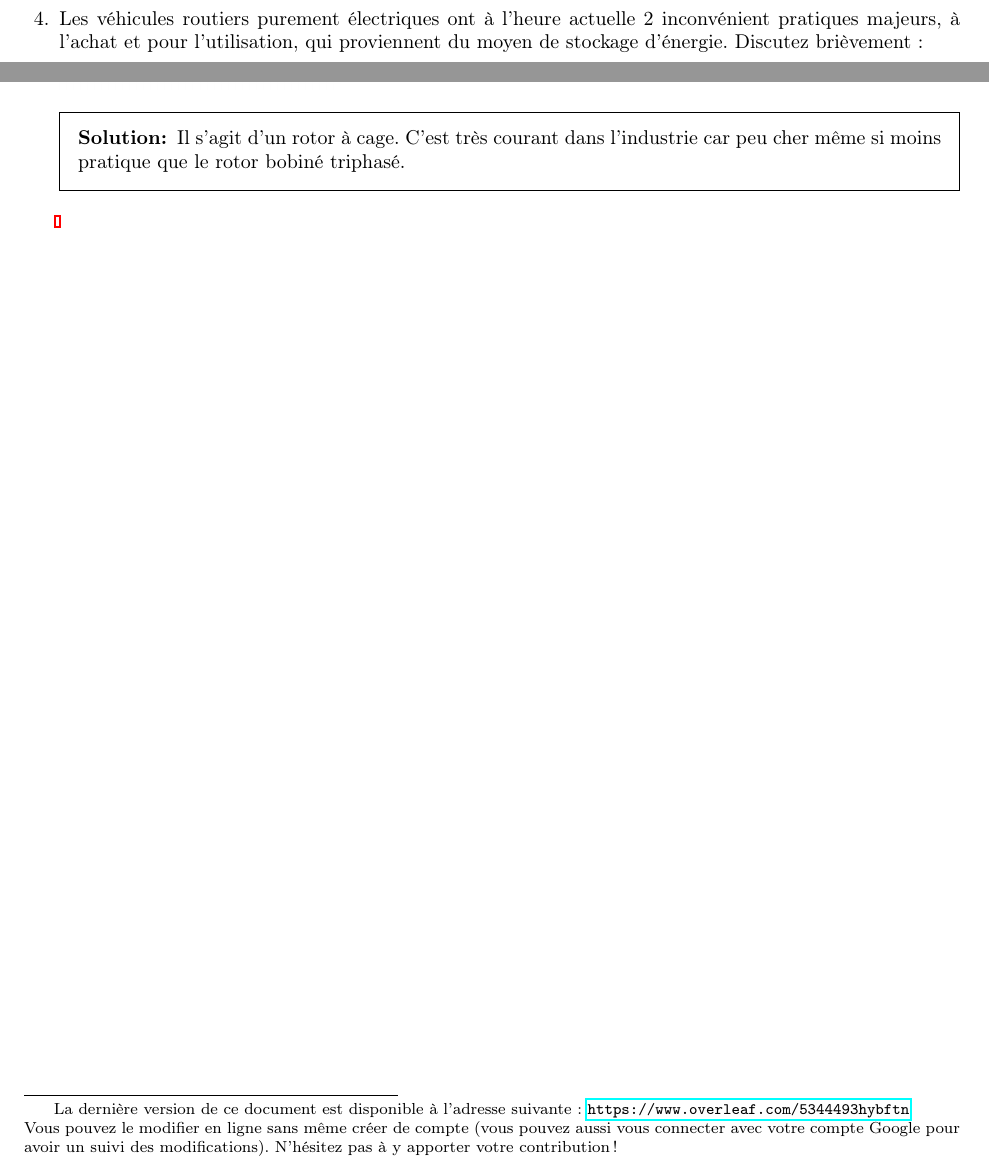
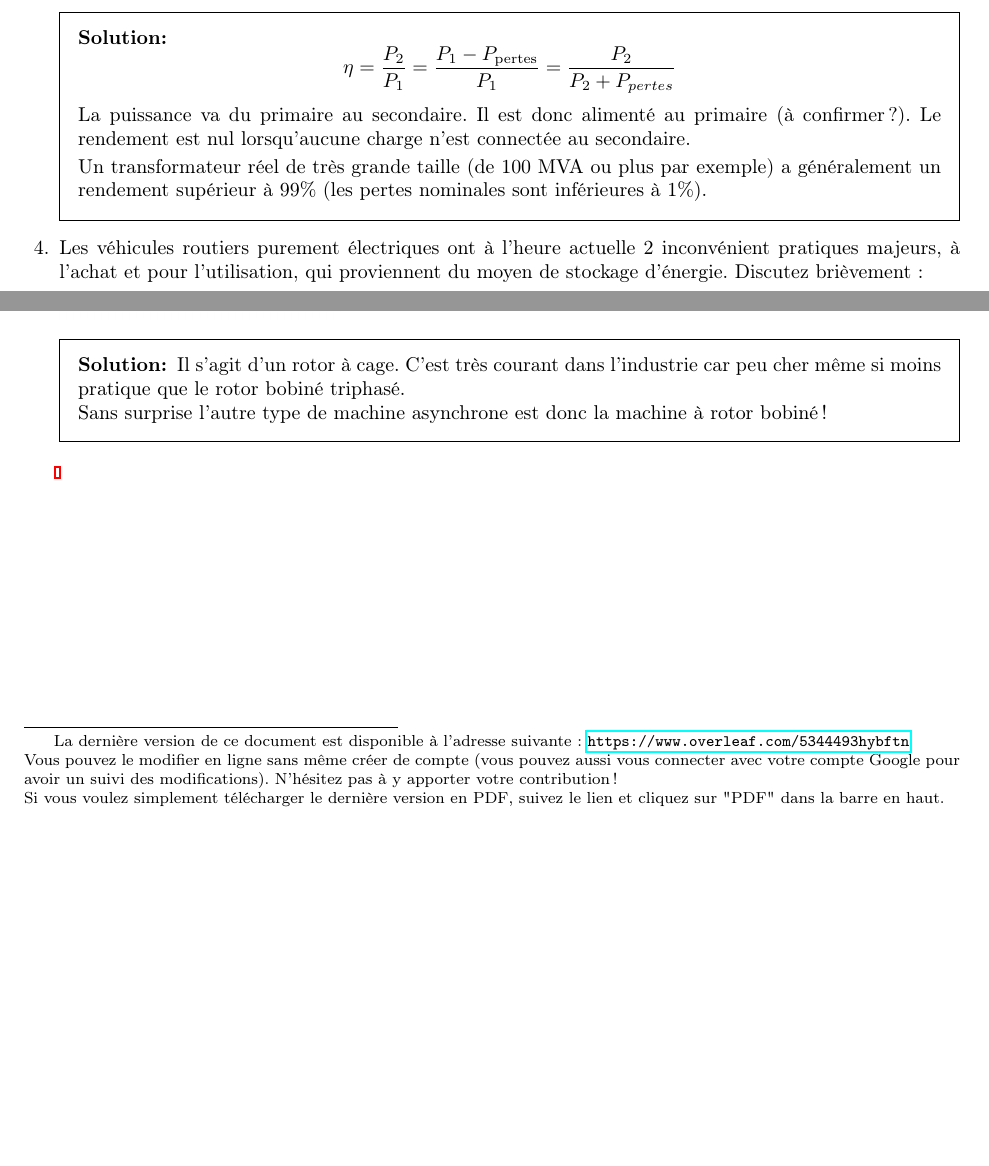
Before and after one commit to rmelotte/electricite, a LaTeX problem sheet (main.tex, which reads prelude.tex): two parts of pages 1 and 8 of 8 before the commit and two parts of pages 2 and 8 of 8 after it, joined at a grey line, cut at the place of the change, the shorter picture padded with empty space. Compiled offline with pdfLaTeX.

Commit message:
mod. date added + a few answers

```diff
--- a/main.tex
+++ b/main.tex
@@ -8,11 +8,16 @@
 
 \title{Questions de l'examen théorique de la partie électricité du cours [ELEC-H201]\\ donné par Johan GYSELINCK}
 
+\pagestyle{headandfoot}
+\firstpageheader{}{}{\tiny{Dernière modification: le \ddmmyyyydate \today \ à \currenttime }}
+
 \begin{document}
 
 \input{macros}
 
 \maketitle
+\thispagestyle{headandfoot}
+
 
 \begin{questions}
 \question{L’équation ci-dessous contient un certain nombre d’erreurs. La corriger/compléter à 4 endroits.
@@ -48,6 +54,15 @@ La partie utile dans la parenthèse est le "$\frac{1}{2}$".
 De quel côté le transformateur est-il alimenté ? Expliciter le fonctionnement où le rendement est nul ?\\
 Donner une valeur réaliste (au \% près) pour le rendement nominal d'un transformateur réel de très grande taille.
 }
+\begin{solution}
+\begin{equation*}
+\eta = \frac{P_2}{P_1} = \frac{ P_1 - P_{\text{pertes}}} {P_1} = \frac{P_2}{P_2+P_{pertes}}
+\end{equation*}
+La puissance va du primaire au secondaire. Il est donc alimenté au primaire (à confirmer ?).
+Le rendement est nul lorsqu'aucune charge n'est connectée au secondaire.
+
+Un transformateur réel de très grande taille (de 100 MVA ou plus par exemple) a généralement un rendement supérieur à 99\% (les pertes nominales sont inférieures à 1\%).
+\end{solution}
 
 \question{ Les véhicules routiers purement électriques ont à l'heure actuelle 2 inconvénient pratiques majeurs, à l'achat et pour l'utilisation, qui proviennent du moyen de stockage d'énergie. Discutez brièvement:
 \begin{itemize}
@@ -327,7 +349,8 @@ Quel est l'autre type de machine asynchrone ?
 \includegraphics[width=0.3 \textwidth]{./img/cage}
 }
 \begin{solution}
-Il s'agit d'un rotor à cage. C'est très courant dans l'industrie car peu cher même si moins pratique que le rotor bobiné triphasé.
+Il s'agit d'un rotor à cage. C'est très courant dans l'industrie car peu cher même si moins pratique que le rotor bobiné triphasé.\\
+Sans surprise l'autre type de machine asynchrone est donc la machine à rotor bobiné !
 \end{solution}
 
 \end{questions}
@@ -335,6 +358,6 @@ Il s'agit d'un rotor à cage. C'est très courant dans l'industrie car peu cher
 
 
 \blfootnote{La dernière version de ce document est disponible à l'adresse suivante: \url{https://www.overleaf.com/5344493hybftn}\\
-Vous pouvez le modifier en ligne sans même créer de compte (vous pouvez aussi vous connecter avec votre compte Google pour avoir un suivi des modifications). N'hésitez pas à y apporter votre contribution !}
+Vous pouvez le modifier en ligne sans même créer de compte (vous pouvez aussi vous connecter avec votre compte Google pour avoir un suivi des modifications). N'hésitez pas à y apporter votre contribution !\\ Si vous voulez simplement télécharger le dernière version en PDF, suivez le lien et cliquez sur "PDF" dans la barre en haut.}
 
 \end{document}
--- a/prelude.tex
+++ b/prelude.tex
@@ -32,3 +32,4 @@
     }
 
 \usepackage{hyperref}
+\usepackage{datetime}
```
Also changed, not shown: latexmkrc (added), main.tex (18 more changed lines).
